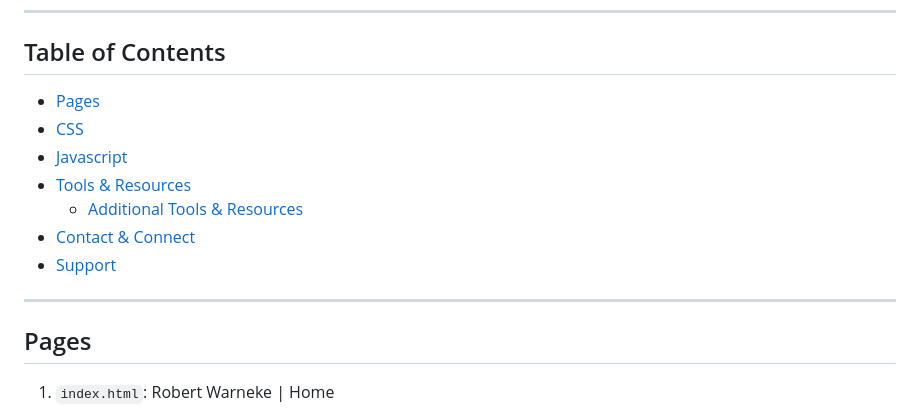
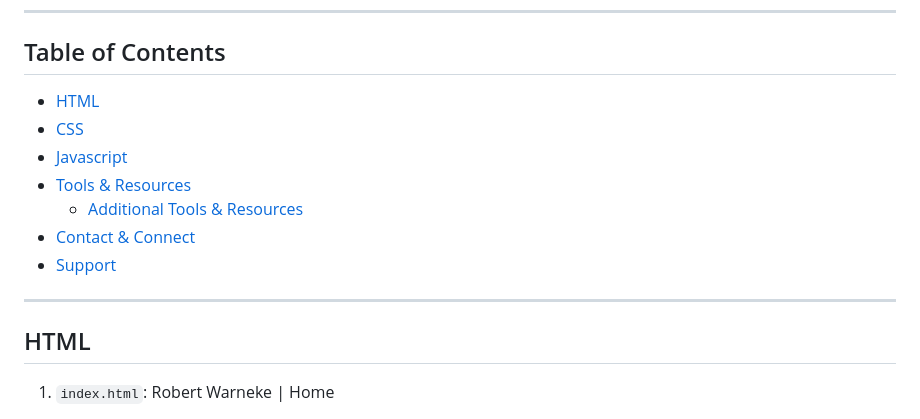
Before and after one commit to robert-warneke/robert-warneke.github.io, a Markdown page: README.md, the part around the change. Drawn GitHub-style.

```diff
--- a/README.md
+++ b/README.md
@@ -19,7 +19,7 @@ Made with ❤️
 
 ## Table of Contents
 
-- [Pages](https://github.com/robert-warneke/robert-warneke.github.io#pages)
+- [HTML](https://github.com/robert-warneke/robert-warneke.github.io#HTML)
 - [CSS](https://github.com/robert-warneke/robert-warneke.github.io#css)
 - [Javascript](https://github.com/robert-warneke/robert-warneke.github.io#javascript)
 - [Tools & Resources](https://github.com/robert-warneke/robert-warneke.github.io#%EF%B8%8F-tools--resources)
@@ -30,7 +30,7 @@ Made with ❤️
 
 ---
 
-## Pages
+## HTML
 
 1. `index.html`: Robert Warneke | Home
     - [Webpage](https://robert-warneke.github.io/index.html)
```
